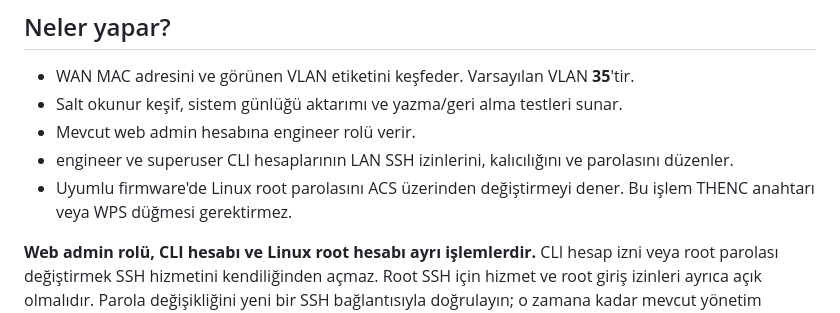
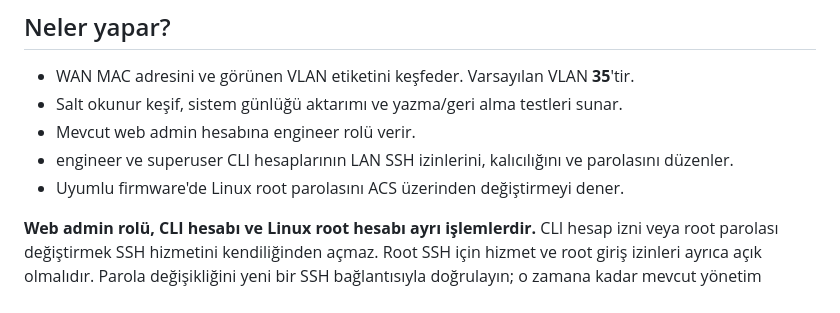
Before and after one commit to bucagdas/acs-lab-studio, a Markdown page: README.md, the part around the change. Drawn GitHub-style.

```diff
--- a/README.md
+++ b/README.md
@@ -29,7 +29,7 @@ USB veya dahili Ethernet seçilebilir. Linux ve Windows'ta kart/sürücü uyumlu
 - Salt okunur keşif, sistem günlüğü aktarımı ve yazma/geri alma testleri sunar.
 - Mevcut web admin hesabına engineer rolü verir.
 - engineer ve superuser CLI hesaplarının LAN SSH izinlerini, kalıcılığını ve parolasını düzenler.
-- Uyumlu firmware'de Linux root parolasını ACS üzerinden değiştirmeyi dener. Bu işlem THENC anahtarı veya WPS düğmesi gerektirmez.
+- Uyumlu firmware'de Linux root parolasını ACS üzerinden değiştirmeyi dener.
 
 **Web admin rolü, CLI hesabı ve Linux root hesabı ayrı işlemlerdir.** CLI hesap izni veya root parolası değiştirmek SSH hizmetini kendiliğinden açmaz. Root SSH için hizmet ve root giriş izinleri ayrıca açık olmalıdır. Parola değişikliğini yeni bir SSH bağlantısıyla doğrulayın; o zamana kadar mevcut yönetim oturumunu açık tutun.
 
```
Also changed, not shown: GUIDE.md (+1 -1 lines).
